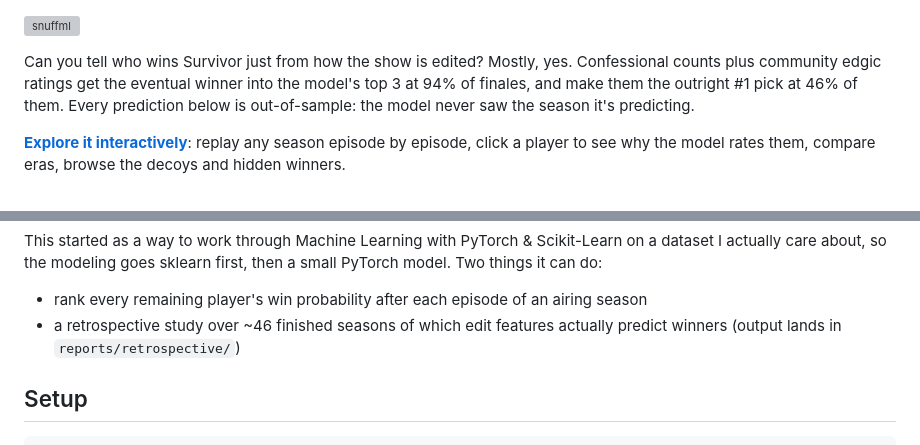
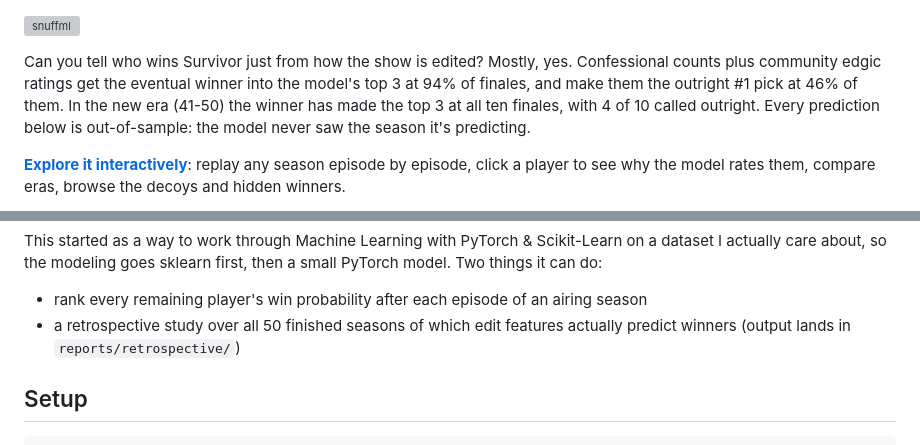
Before and after one commit to amonsalve1/snuff_ml, a Markdown page: README.md, 2 parts joined by grey strips. Rendered like a GitHub page; grey boxes are pictures that could not be loaded.

Commit message:
readme numbers, new era record and the study covers 50 now

```diff
--- a/README.md
+++ b/README.md
@@ -3,8 +3,9 @@
 Can you tell who wins Survivor just from how the show is edited? Mostly, yes.
 Confessional counts plus community edgic ratings get the eventual winner into
 the model's top 3 at 94% of finales, and make them the outright #1 pick at
-46% of them. Every prediction below is out-of-sample: the model never saw the
-season it's predicting.
+46% of them. In the new era (41-50) the winner has made the top 3 at all ten
+finales, with 4 of 10 called outright. Every prediction below is
+out-of-sample: the model never saw the season it's predicting.
 
 **[Explore it interactively](https://amonsalve1.github.io/snuff_ml/)**: replay
 any season episode by episode, click a player to see why the model rates them,
@@ -18,7 +19,7 @@ first, then a small PyTorch model. Two things it can do:
 
 - rank every remaining player's win probability after each episode of an
   airing season
-- a retrospective study over ~46 finished seasons of which edit features
+- a retrospective study over all 50 finished seasons of which edit features
   actually predict winners (output lands in `reports/retrospective/`)
 
 ## Setup
```
